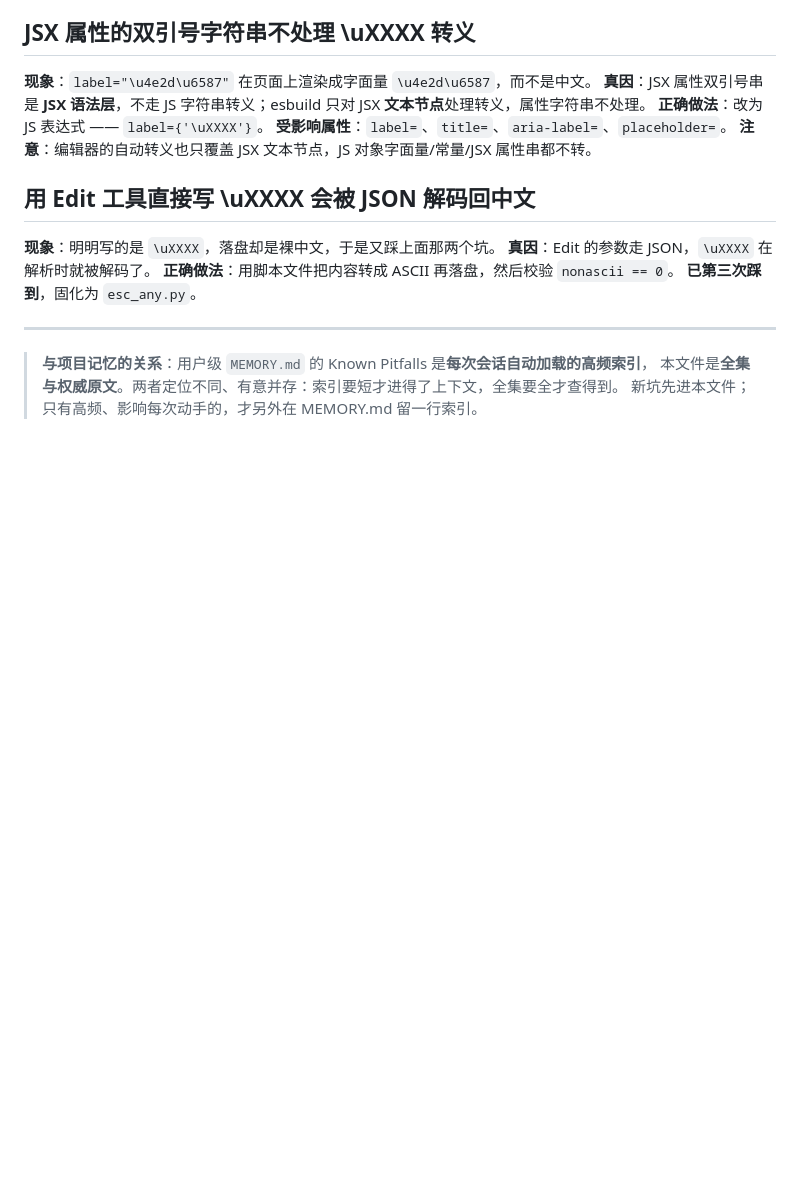
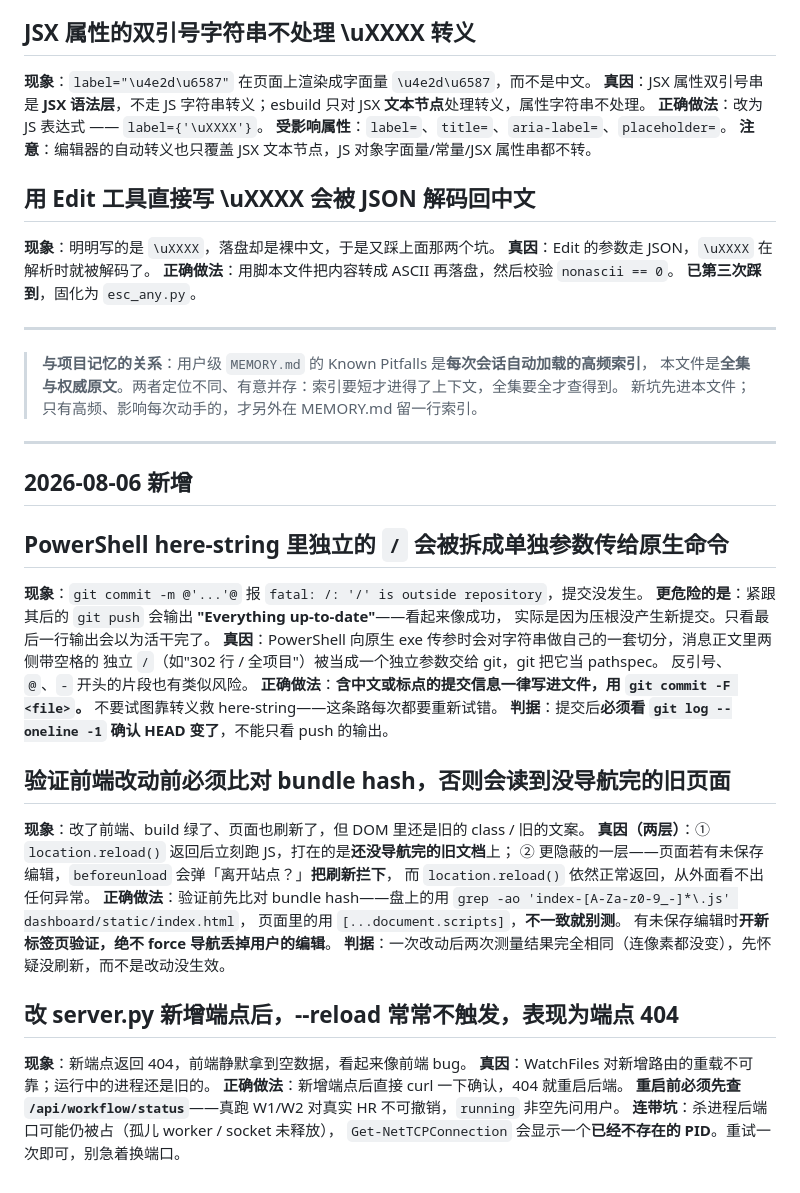
Before and after one commit to FloatGuA/open-job-finder, a Markdown page: PITFALLS.md, the part around the change. GitHub-like rendering; blank space fills up the shorter version.

Commit message:
docs(pitfalls): PowerShell here-string 参数拆分 + bundle hash 验证 + reload 不触发

```diff
--- a/PITFALLS.md
+++ b/PITFALLS.md
@@ -67,3 +67,40 @@
 > **与项目记忆的关系**：用户级 `MEMORY.md` 的 Known Pitfalls 是**每次会话自动加载的高频索引**，
 > 本文件是**全集与权威原文**。两者定位不同、有意并存：索引要短才进得了上下文，全集要全才查得到。
 > 新坑先进本文件；只有高频、影响每次动手的，才另外在 MEMORY.md 留一行索引。
+
+---
+
+## 2026-08-06 新增
+
+## PowerShell here-string 里独立的 ` / ` 会被拆成单独参数传给原生命令
+
+**现象**：`git commit -m @'...'@` 报 `fatal: /: '/' is outside repository`，提交没发生。
+**更危险的是**：紧跟其后的 `git push` 会输出 **"Everything up-to-date"**——看起来像成功，
+实际是因为压根没产生新提交。只看最后一行输出会以为活干完了。
+**真因**：PowerShell 向原生 exe 传参时会对字符串做自己的一套切分，消息正文里两侧带空格的
+独立 `/`（如"302 行 / 全项目"）被当成一个独立参数交给 git，git 把它当 pathspec。
+反引号、`@`、`-` 开头的片段也有类似风险。
+**正确做法**：**含中文或标点的提交信息一律写进文件，用 `git commit -F <file>`。**
+不要试图靠转义救 here-string——这条路每次都要重新试错。
+**判据**：提交后**必须看 `git log --oneline -1` 确认 HEAD 变了**，不能只看 push 的输出。
+
+## 验证前端改动前必须比对 bundle hash，否则会读到没导航完的旧页面
+
+**现象**：改了前端、build 绿了、页面也刷新了，但 DOM 里还是旧的 class / 旧的文案。
+**真因（两层）**：① `location.reload()` 返回后立刻跑 JS，打在的是**还没导航完的旧文档**上；
+② 更隐蔽的一层——页面若有未保存编辑，`beforeunload` 会弹「离开站点？」**把刷新拦下**，
+而 `location.reload()` 依然正常返回，从外面看不出任何异常。
+**正确做法**：验证前先比对 bundle hash——盘上的用
+`grep -ao 'index-[A-Za-z0-9_-]*\.js' dashboard/static/index.html`，
+页面里的用 `[...document.scripts]`，**不一致就别测**。
+有未保存编辑时**开新标签页验证，绝不 force 导航丢掉用户的编辑**。
+**判据**：一次改动后两次测量结果完全相同（连像素都没变），先怀疑没刷新，而不是改动没生效。
+
+## 改 server.py 新增端点后，--reload 常常不触发，表现为端点 404
+
+**现象**：新端点返回 404，前端静默拿到空数据，看起来像前端 bug。
+**真因**：WatchFiles 对新增路由的重载不可靠；运行中的进程还是旧的。
+**正确做法**：新增端点后直接 curl 一下确认，404 就重启后端。
+**重启前必须先查 `/api/workflow/status`**——真跑 W1/W2 对真实 HR 不可撤销，`running` 非空先问用户。
+**连带坑**：杀进程后端口可能仍被占（孤儿 worker / socket 未释放），
+`Get-NetTCPConnection` 会显示一个**已经不存在的 PID**。重试一次即可，别急着换端口。
```
